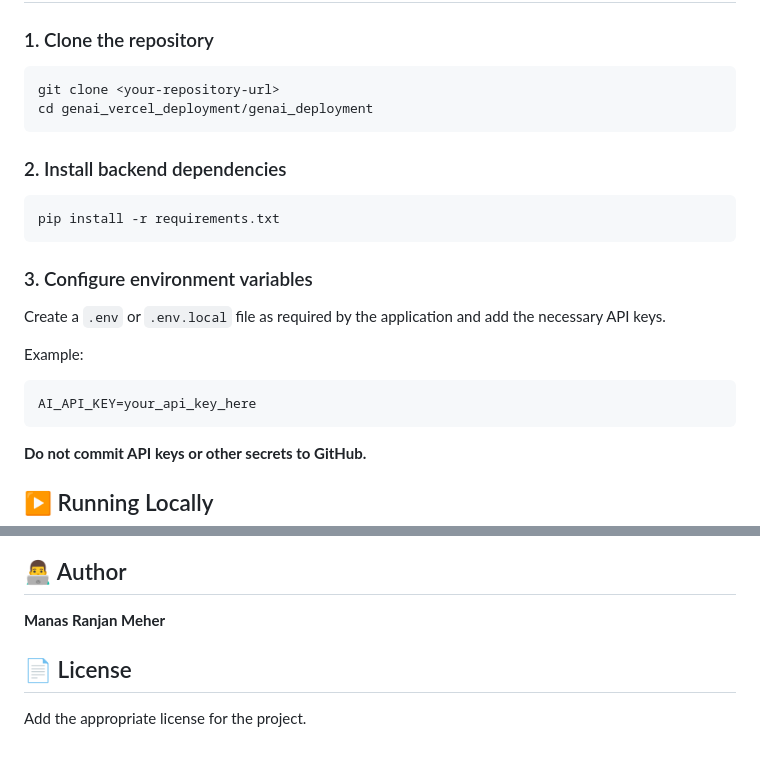
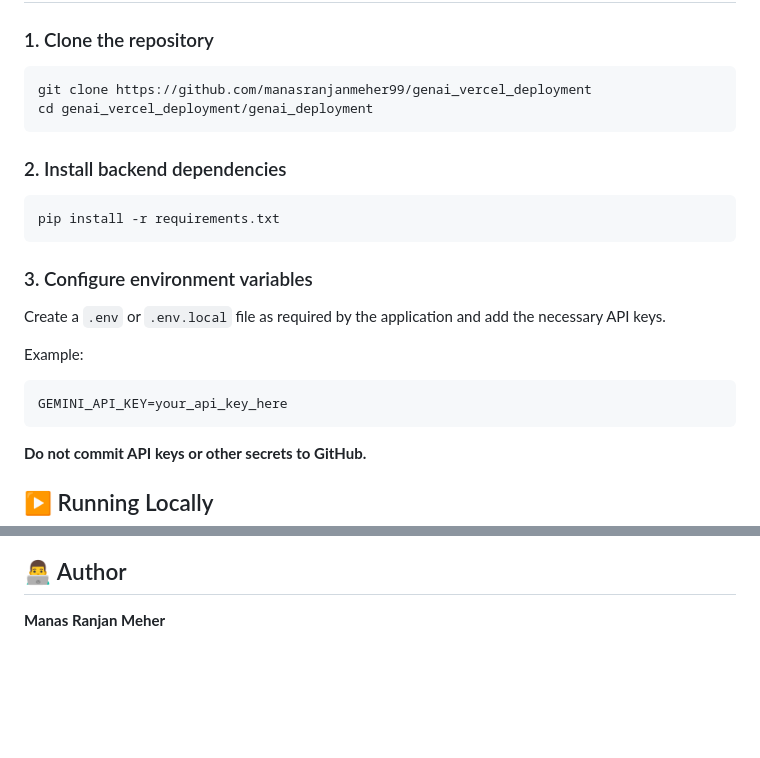
Before and after one commit to manasranjanmeher99/genai_vercel_deployment, a Markdown page: genai_deployment/README.md, 2 parts joined by grey strips. Rendered like a GitHub page; blank space fills up the shorter version.

Commit message:
Fix README with correct clone URL and API key
Updated repository URL and API key variable in README.

````diff
--- a/genai_deployment/README.md
+++ b/genai_deployment/README.md
@@ -110,7 +110,7 @@ Screenshots demonstrating the application are stored in the `screenshots/` direc
 ### 1. Clone the repository
 
 ```bash
-git clone <your-repository-url>
+git clone https://github.com/manasranjanmeher99/genai_vercel_deployment
 cd genai_vercel_deployment/genai_deployment
 ```
 
@@ -127,7 +127,7 @@ Create a `.env` or `.env.local` file as required by the application and add the
 Example:
 
 ```env
-AI_API_KEY=your_api_key_here
+GEMINI_API_KEY=your_api_key_here
 ```
 
 **Do not commit API keys or other secrets to GitHub.**
@@ -238,7 +238,3 @@ The separation of `backend/` and `frontend/` makes the project easier to:
 ## 👨‍💻 Author
 
 **Manas Ranjan Meher**
-
-## 📄 License
-
-Add the appropriate license for the project.
````
